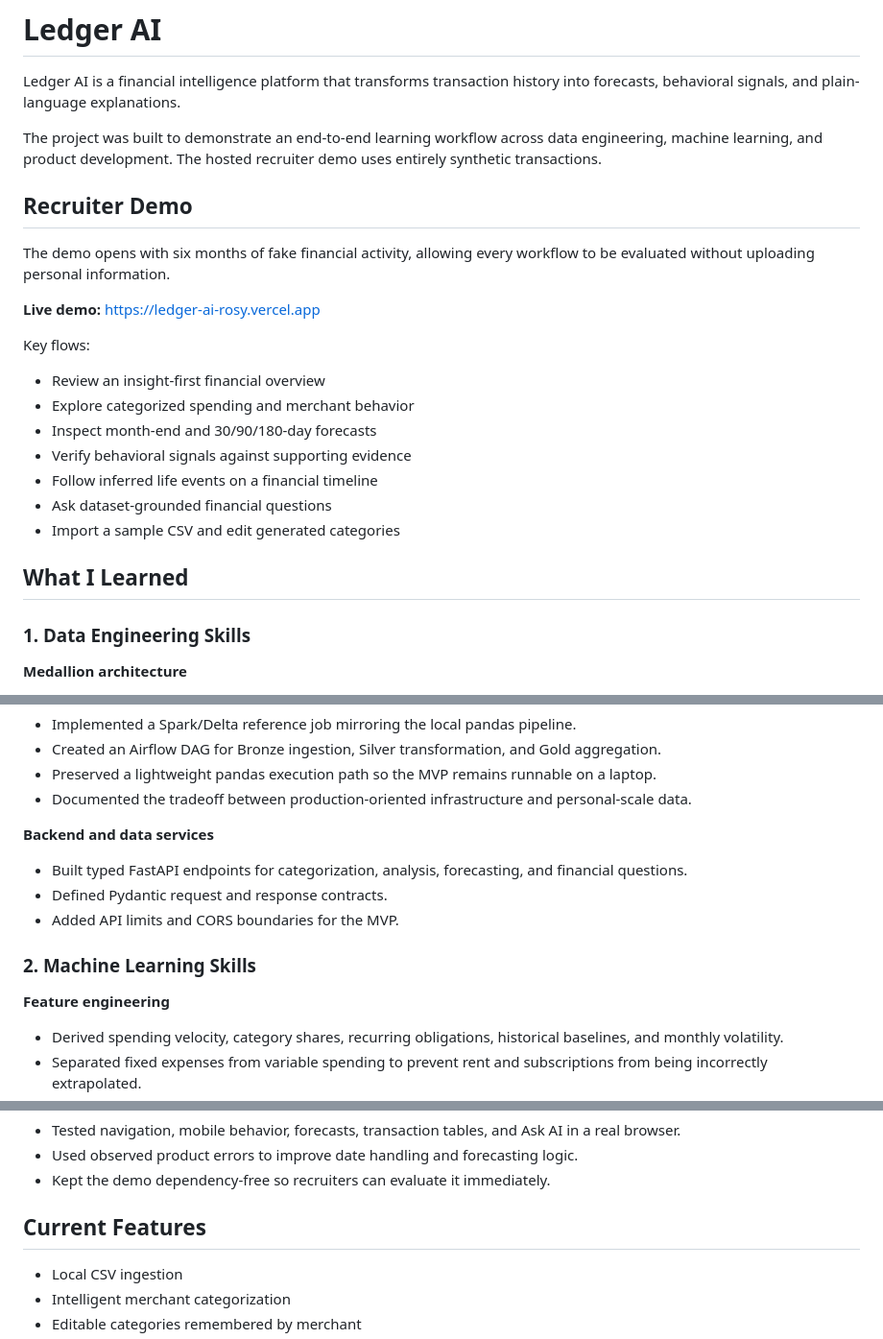
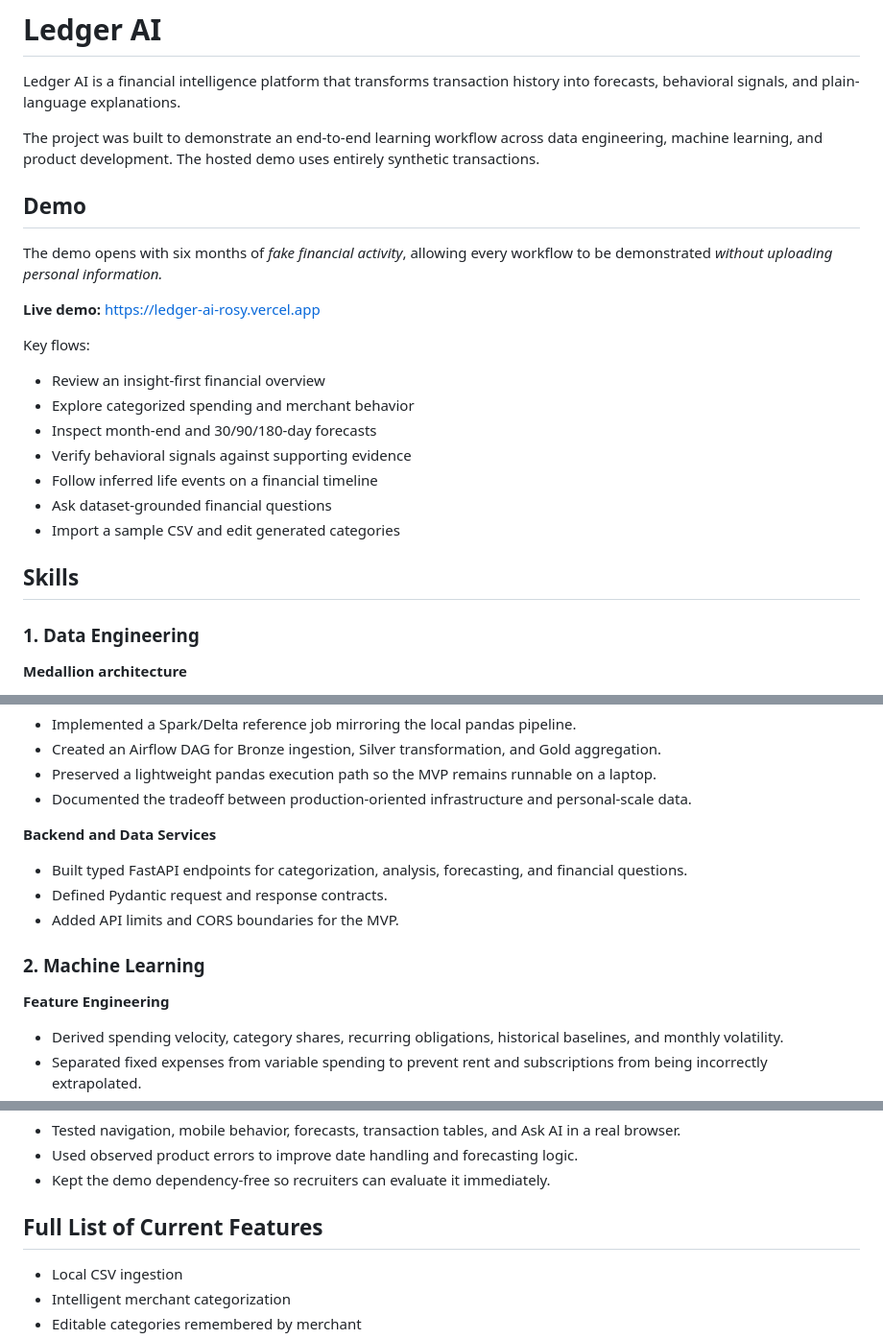
Before and after one commit to darinbrion/ledger-ai, a Markdown page: README.md, 3 parts joined by grey strips. Shown at 96% size. Rendered like a GitHub page.

Commit message:
Revise README for demo and skills sections
Updated sections for clarity and consistency in README.

```diff
--- a/README.md
+++ b/README.md
@@ -2,11 +2,11 @@
 
 Ledger AI is a financial intelligence platform that transforms transaction history into forecasts, behavioral signals, and plain-language explanations.
 
-The project was built to demonstrate an end-to-end learning workflow across data engineering, machine learning, and product development. The hosted recruiter demo uses entirely synthetic transactions.
+The project was built to demonstrate an end-to-end learning workflow across data engineering, machine learning, and product development. The hosted demo uses entirely synthetic transactions.
 
-## Recruiter Demo
+## Demo
 
-The demo opens with six months of fake financial activity, allowing every workflow to be evaluated without uploading personal information.
+The demo opens with six months of *fake financial activity*, allowing every workflow to be demonstrated *without uploading personal information.*
 
 **Live demo:** https://ledger-ai-rosy.vercel.app
 
@@ -20,9 +20,9 @@ Key flows:
 - Ask dataset-grounded financial questions
 - Import a sample CSV and edit generated categories
 
-## What I Learned
+## Skills
 
-### 1. Data Engineering Skills
+### 1. Data Engineering
 
 **Medallion architecture**
 
@@ -45,15 +45,15 @@ Key flows:
 - Preserved a lightweight pandas execution path so the MVP remains runnable on a laptop.
 - Documented the tradeoff between production-oriented infrastructure and personal-scale data.
 
-**Backend and data services**
+**Backend and Data Services**
 
 - Built typed FastAPI endpoints for categorization, analysis, forecasting, and financial questions.
 - Defined Pydantic request and response contracts.
 - Added API limits and CORS boundaries for the MVP.
 
-### 2. Machine Learning Skills
+### 2. Machine Learning
 
-**Feature engineering**
+**Feature Engineering**
 
 - Derived spending velocity, category shares, recurring obligations, historical baselines, and monthly volatility.
 - Separated fixed expenses from variable spending to prevent rent and subscriptions from being incorrectly extrapolated.
@@ -109,7 +109,7 @@ Key flows:
 - Used observed product errors to improve date handling and forecasting logic.
 - Kept the demo dependency-free so recruiters can evaluate it immediately.
 
-## Current Features
+## Full List of Current Features
 
 - Local CSV ingestion
 - Intelligent merchant categorization
```
